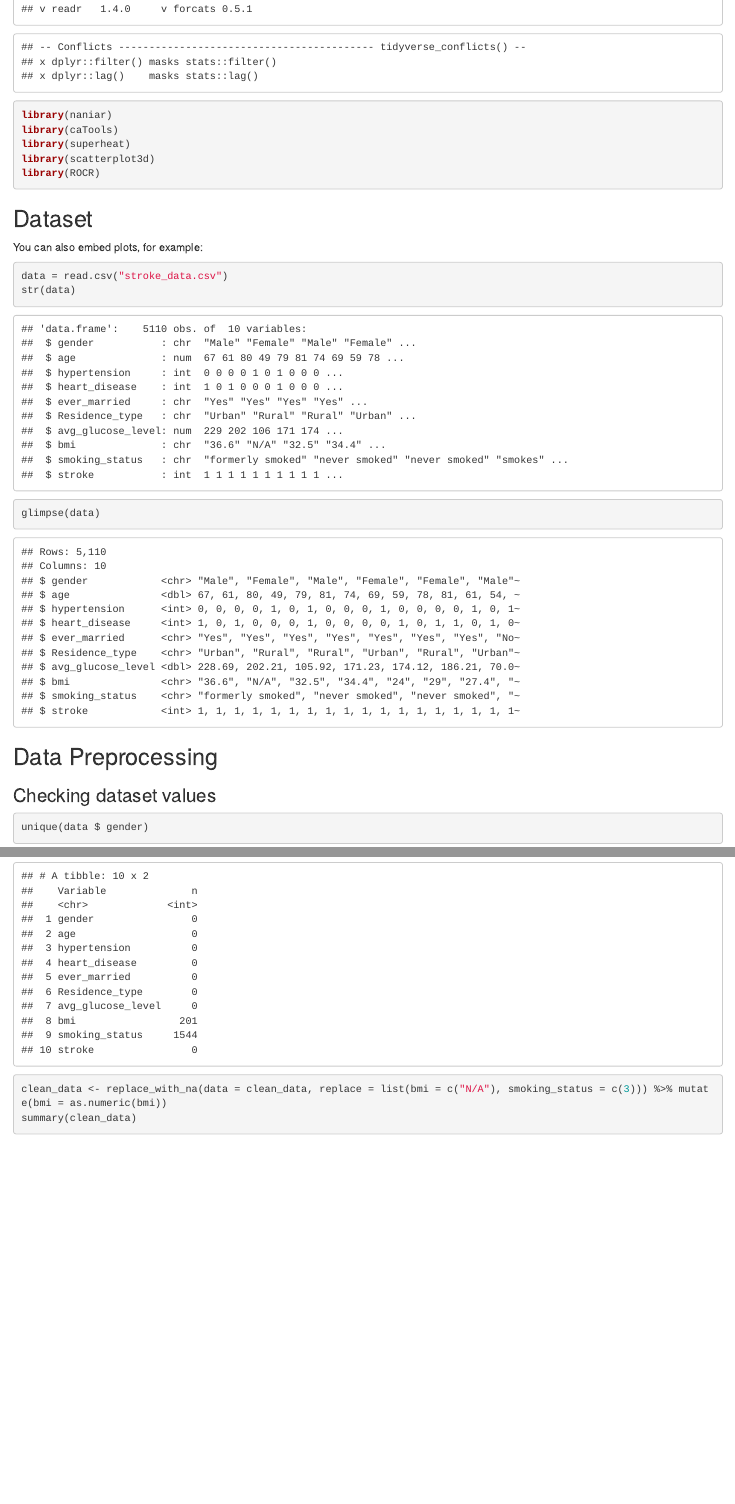
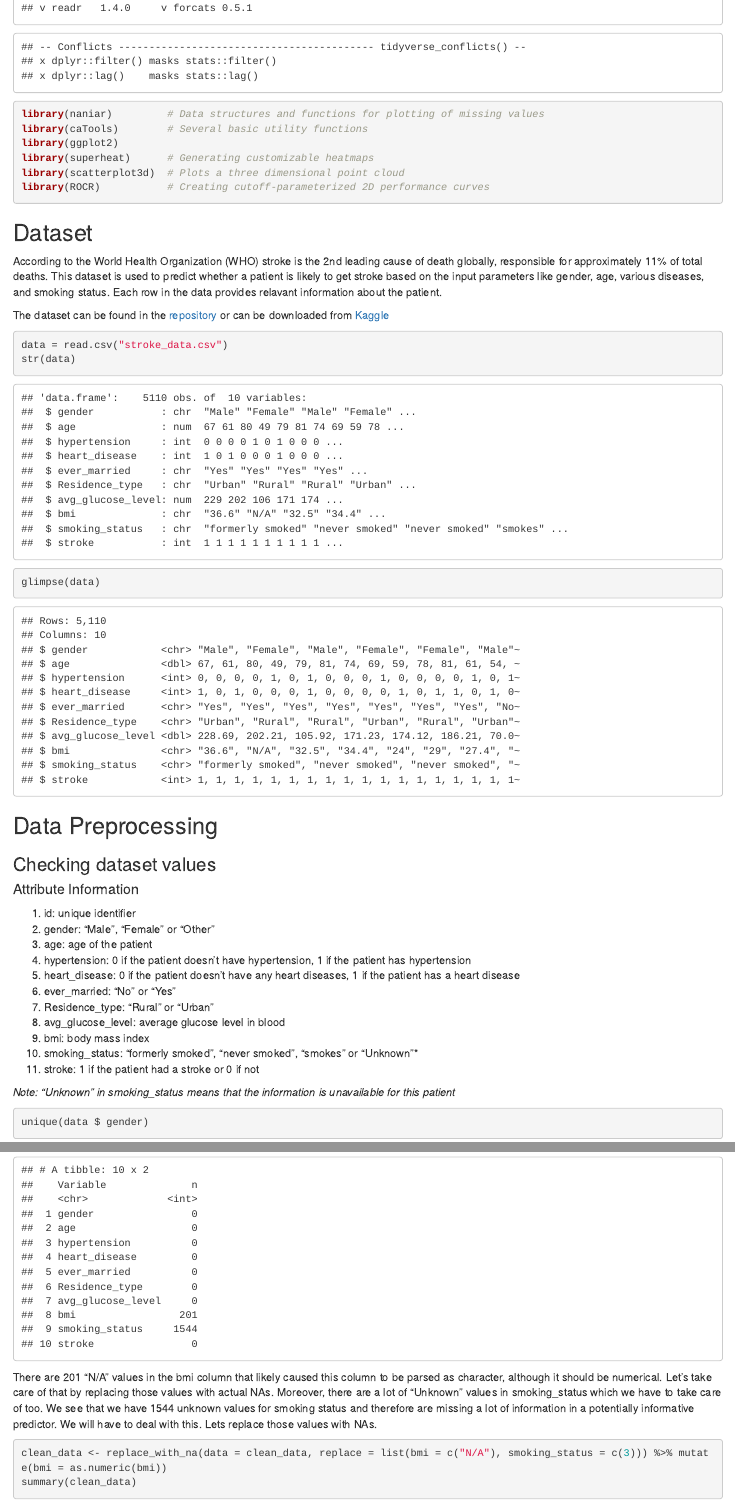
Before and after one commit to aadityaahire7/stroke-prediction, an R Markdown document (stroke-detection.Rmd): the page in a window 1100 px wide, from 450 px down before the commit and from 340 px down after it, so that both start at the same text, and a second part further down, joined at a grey line. The pictures show the output file stroke-detection.html that the author committed with the source, opened offline.

Commit message:
Added data

````diff
--- a/stroke-detection.Rmd
+++ b/stroke-detection.Rmd
@@ -20,5 +14,0 @@ library(tidyverse)
-library(naniar)
-library(caTools)
-library(superheat)
-library(scatterplot3d)
-library(ROCR)
@@ -25,8 +16,16 @@ library(ROCR)
+library(naniar)         # Data structures and functions for plotting of missing values
+library(caTools)        # Several basic utility functions
+library(ggplot2)
+library(superheat)      # Generating customizable heatmaps
+library(scatterplot3d)  # Plots a three dimensional point cloud
+library(ROCR)           # Creating cutoff-parameterized 2D performance curves
 ```
 
 ## Dataset
 
-You can also embed plots, for example:
+According to the World Health Organization (WHO) stroke is the 2nd leading cause of death globally, responsible for approximately 11% of total deaths. This dataset is used to predict whether a patient is likely to get stroke based on the input parameters like gender, age, various diseases, and smoking status. Each row in the data provides relavant information about the patient.
+
+The dataset can be found in the [repository](https://github.com/adnanhakim/stroke-detection) or can be downloaded from [Kaggle](https://www.kaggle.com/fedesoriano/stroke-prediction-dataset)
 
 ```{r}
 data = read.csv("stroke_data.csv")
@@ -37,6 +36,21 @@ glimpse(data)
 ## Data Preprocessing
 ### Checking dataset values
 
+#### Attribute Information
+1. id: unique identifier
+1. gender: "Male", "Female" or "Other"
+1. age: age of the patient
+1. hypertension: 0 if the patient doesn't have hypertension, 1 if the patient has hypertension
+1. heart_disease: 0 if the patient doesn't have any heart diseases, 1 if the patient has a heart disease
+1. ever_married: "No" or "Yes"
+1. Residence_type: "Rural" or "Urban"
+1. avg_glucose_level: average glucose level in blood
+1. bmi: body mass index
+1. smoking_status: "formerly smoked", "never smoked", "smokes" or "Unknown"*
+1. stroke: 1 if the patient had a stroke or 0 if not
+
+*Note: "Unknown" in smoking_status means that the information is unavailable for this patient*
+
 ```{r}
 unique(data $ gender)
 unique(data $ ever_married)
@@ -57,3 +73,4 @@ summary(clean_data)
 miss_scan_count(data = data, search = list("N/A", "Unknown"))
 ```
 
+There are 201 "N/A" values in the bmi column that likely caused this column to be parsed as character, although it should be numerical. Let's take care of that by replacing those values with actual NAs. Moreover, there are a lot of "Unknown" values in smoking_status which we have to take care of too. We see that we have 1544 unknown values for smoking status and therefore are missing a lot of information in a potentially informative predictor. We will have to deal with this. Lets replace those values with NAs.
````
Also changed, not shown: stroke-detection.html, stroke-detection.Rmd (47 more changed lines).
